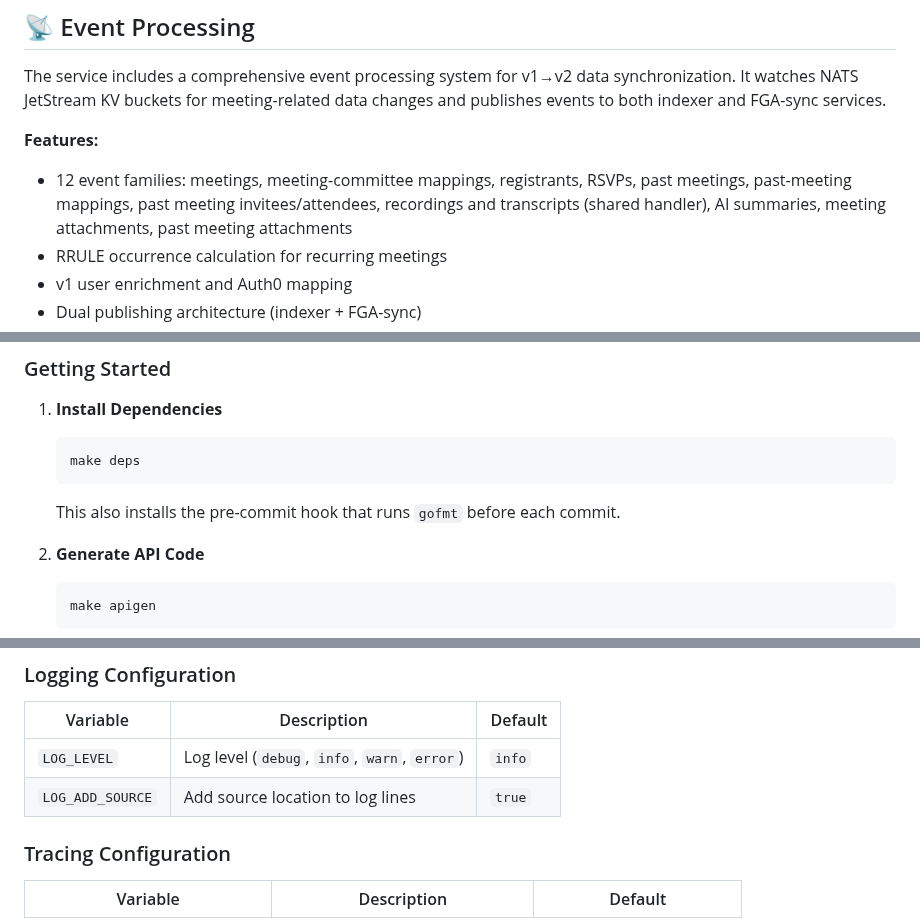
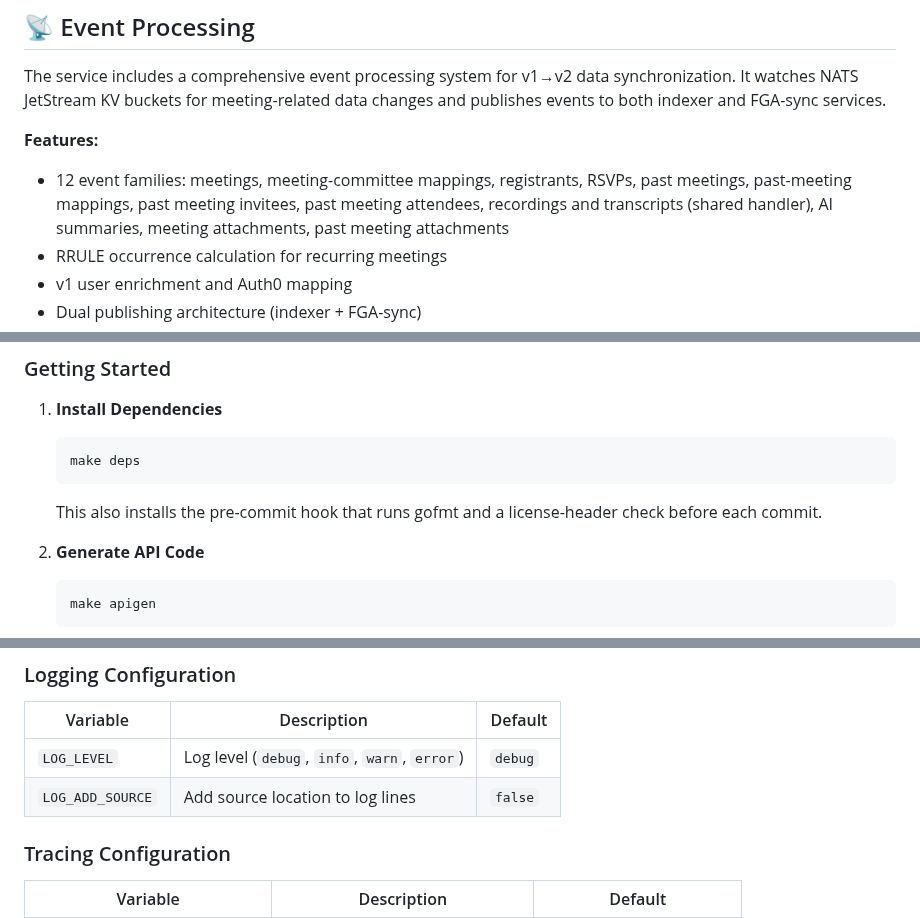
Before and after one commit to linuxfoundation/lfx-v2-meeting-service, a Markdown page: README.md, 3 parts joined by grey strips. GitHub-like rendering.

Commit message:
docs(review): fix inaccuracies flagged in PR review
- add cmd/meeting-api/kodata/ to pre-commit hook exclusion list in CLAUDE.md
- clarify pre-commit hook runs gofmt AND license-header check (CLAUDE.md, README.md)
- fix LOG_LEVEL default to debug (was incorrectly documented as info)
- fix LOG_ADD_SOURCE default to false (was incorrectly documented as true)
- split past-meeting invitees/attendees into separate items so event family list totals 12

Signed-off-by: Andres Tobon <andrest2455@gmail.com>
Co-authored-by: Cursor <cursoragent@cursor.com>

````diff
--- a/README.md
+++ b/README.md
@@ -154,7 +154,7 @@ The service includes a comprehensive event processing system for v1→v2 data sy
 
 **Features:**
 
-- 12 event families: meetings, meeting-committee mappings, registrants, RSVPs, past meetings, past-meeting mappings, past meeting invitees/attendees, recordings and transcripts (shared handler), AI summaries, meeting attachments, past meeting attachments
+- 12 event families: meetings, meeting-committee mappings, registrants, RSVPs, past meetings, past-meeting mappings, past meeting invitees, past meeting attendees, recordings and transcripts (shared handler), AI summaries, meeting attachments, past meeting attachments
 - RRULE occurrence calculation for recurring meetings
 - v1 user enrichment and Auth0 mapping
 - Dual publishing architecture (indexer + FGA-sync)
@@ -181,7 +181,7 @@ For the data schemas, tags, access control values, and parent references for all
    make deps
    ```
 
-   This also installs the pre-commit hook that runs `gofmt` before each commit.
+   This also installs the pre-commit hook that runs gofmt and a license-header check before each commit.
 
 2. **Generate API Code**
 
@@ -536,8 +536,8 @@ Load the private key from file: `export ITX_CLIENT_PRIVATE_KEY="$(cat path/to/pr
 
 | Variable | Description | Default |
 |----------|-------------|---------|
-| `LOG_LEVEL` | Log level (`debug`, `info`, `warn`, `error`) | `info` |
-| `LOG_ADD_SOURCE` | Add source location to log lines | `true` |
+| `LOG_LEVEL` | Log level (`debug`, `info`, `warn`, `error`) | `debug` |
+| `LOG_ADD_SOURCE` | Add source location to log lines | `false` |
 
 ### Tracing Configuration
 
````
Also changed, not shown: CLAUDE.md (+2 -2 lines).
